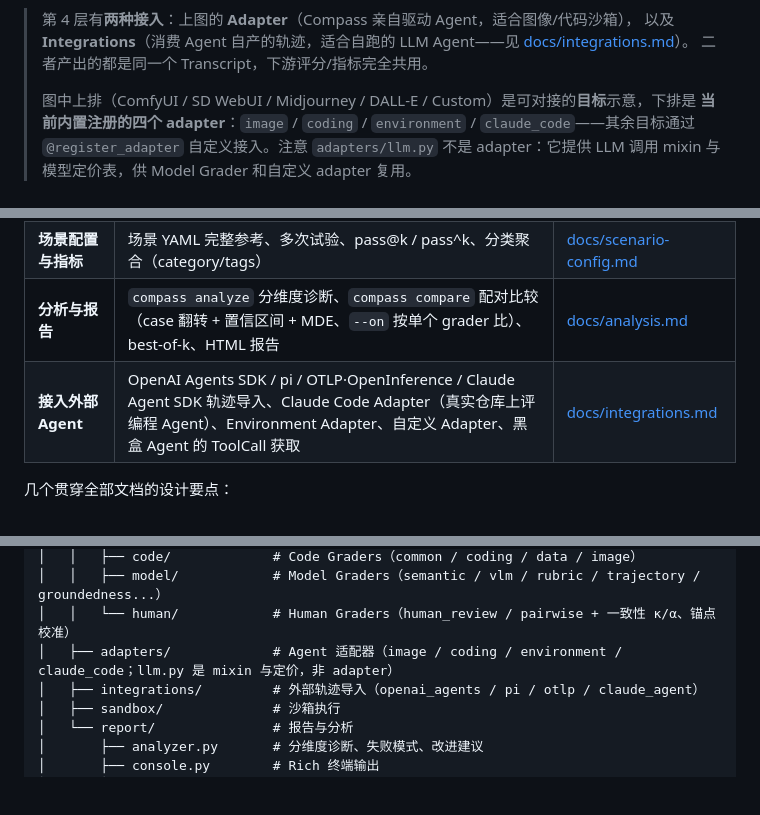
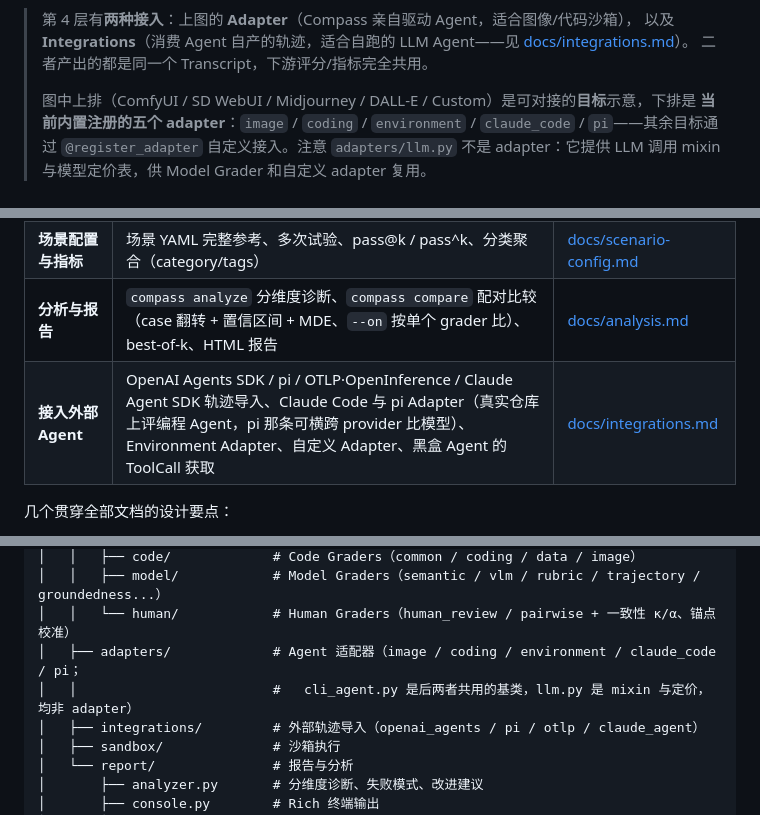
Before and after one commit to wuzhenhua24/compass, a Markdown page: README.md, 3 parts joined by grey strips. Rendered like a GitHub page; blank space fills up the shorter version.

```diff
--- a/README.md
+++ b/README.md
@@ -128,7 +128,7 @@ Compass 在这些场景最省事；否则一个几十行的 pytest 可能就够
 > 二者产出的都是同一个 Transcript，下游评分/指标完全共用。
 >
 > 图中上排（ComfyUI / SD WebUI / Midjourney / DALL-E / Custom）是可对接的**目标**示意，下排是
-> **当前内置注册的四个 adapter**：`image` / `coding` / `environment` / `claude_code`——其余目标通过
+> **当前内置注册的五个 adapter**：`image` / `coding` / `environment` / `claude_code` / `pi`——其余目标通过
 > `@register_adapter` 自定义接入。注意 `adapters/llm.py` 不是 adapter：它提供 LLM 调用 mixin
 > 与模型定价表，供 Model Grader 和自定义 adapter 复用。
 
@@ -306,7 +307,7 @@ Compass 的能力全貌按主题拆分为专题文档，README 只保留骨架
 | **Grader 体系** | 三层体系（Code/Model/Human）、全部 41 个内置评分器、expected 简化配置、正负向测试、泄漏检测、Data Agent 评分器、自定义 grader | [docs/graders.md](docs/graders.md) |
 | **场景配置与指标** | 场景 YAML 完整参考、多次试验、pass@k / pass^k、分类聚合（category/tags） | [docs/scenario-config.md](docs/scenario-config.md) |
 | **分析与报告** | `compass analyze` 分维度诊断、`compass compare` 配对比较（case 翻转 + 置信区间 + MDE、`--on` 按单个 grader 比）、best-of-k、HTML 报告 | [docs/analysis.md](docs/analysis.md) |
-| **接入外部 Agent** | OpenAI Agents SDK / pi / OTLP·OpenInference / Claude Agent SDK 轨迹导入、Claude Code Adapter（真实仓库上评编程 Agent）、Environment Adapter、自定义 Adapter、黑盒 Agent 的 ToolCall 获取 | [docs/integrations.md](docs/integrations.md) |
+| **接入外部 Agent** | OpenAI Agents SDK / pi / OTLP·OpenInference / Claude Agent SDK 轨迹导入、Claude Code 与 pi Adapter（真实仓库上评编程 Agent，pi 那条可横跨 provider 比模型）、Environment Adapter、自定义 Adapter、黑盒 Agent 的 ToolCall 获取 | [docs/integrations.md](docs/integrations.md) |
 
 几个贯穿全部文档的设计要点：
 
@@ -416,7 +417,8 @@ compass/
 │   │   ├── code/             # Code Graders（common / coding / data / image）
 │   │   ├── model/            # Model Graders（semantic / vlm / rubric / trajectory / groundedness...）
 │   │   └── human/            # Human Graders（human_review / pairwise + 一致性 κ/α、锚点校准）
-│   ├── adapters/             # Agent 适配器（image / coding / environment / claude_code；llm.py 是 mixin 与定价，非 adapter）
+│   ├── adapters/             # Agent 适配器（image / coding / environment / claude_code / pi；
+│   │                         #   cli_agent.py 是后两者共用的基类，llm.py 是 mixin 与定价，均非 adapter）
 │   ├── integrations/         # 外部轨迹导入（openai_agents / pi / otlp / claude_agent）
 │   ├── sandbox/              # 沙箱执行
 │   └── report/               # 报告与分析
```
Also changed, not shown: other parts of README.md (+1 -0 lines), CLAUDE.md (+6 -4 lines), docs/cheatsheet.md (+23 -3 lines).
